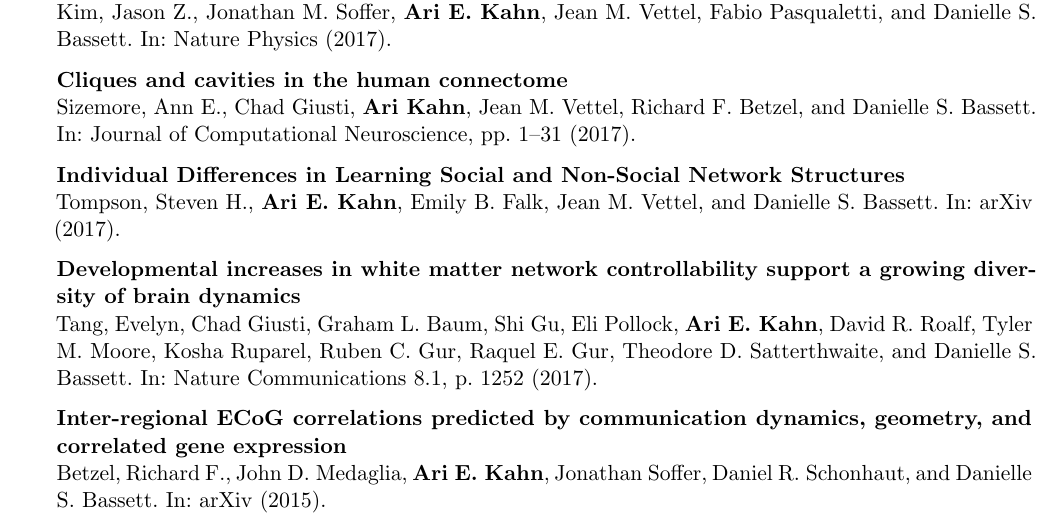
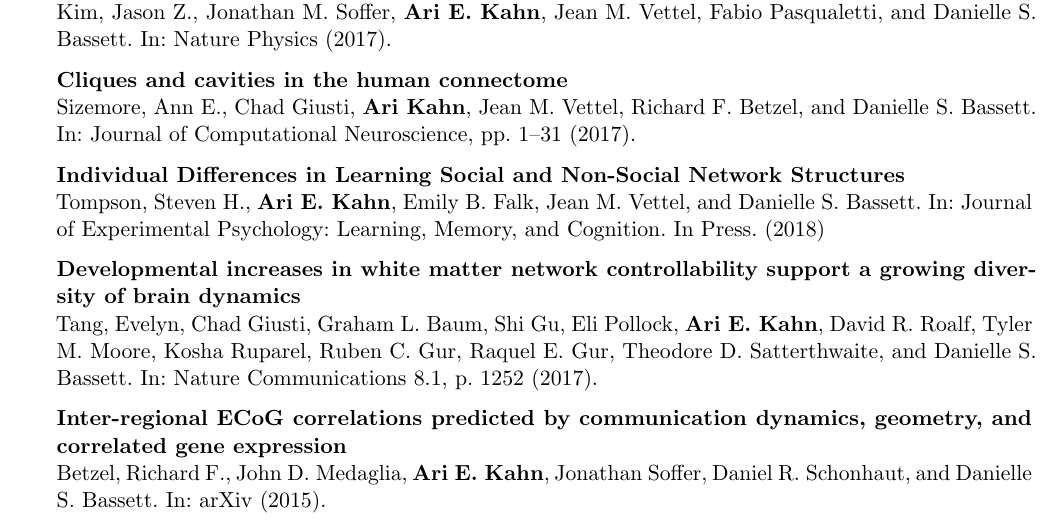
Before and after one commit to ariekahn/curriculum-vitae, a LaTeX CV (arikahn_cv.tex): part of page 2 of 3, cut so that both start at the same text. Compiled offline with pdfLaTeX.

Commit message:
Update bibliography for Steve's paper

```diff
--- a/arikahn_cv.tex
+++ b/arikahn_cv.tex
@@ -127,7 +127,7 @@ Kim, Jason Z., Jonathan M. Soffer, \textbf{Ari E. Kahn}, Jean M. Vettel, Fabio P
 Sizemore, Ann E., Chad Giusti, \textbf{Ari Kahn}, Jean M. Vettel, Richard F. Betzel, and Danielle S. Bassett. In: Journal of Computational Neuroscience, pp. 1–31 (2017).
 
 \textbf{Individual Differences in Learning Social and Non-Social Network Structures} \\
-Tompson, Steven H., \textbf{Ari E. Kahn}, Emily B. Falk, Jean M. Vettel, and Danielle S. Bassett. In: arXiv (2017).
+    Tompson, Steven H., \textbf{Ari E. Kahn}, Emily B. Falk, Jean M. Vettel, and Danielle S. Bassett. In: Journal of Experimental Psychology: Learning, Memory, and Cognition. In Press. (2018)
 
 \textbf{Developmental increases in white matter network controllability support a growing diversity of brain dynamics} \\
 Tang, Evelyn, Chad Giusti, Graham L. Baum, Shi Gu, Eli Pollock, \textbf{Ari E. Kahn}, David R. Roalf, Tyler M. Moore, Kosha Ruparel, Ruben C. Gur, Raquel E. Gur, Theodore D. Satterthwaite, and Danielle S. Bassett. In: Nature Communications 8.1, p. 1252 (2017).
```
Also changed, not shown: arikahn_cv.pdf.
